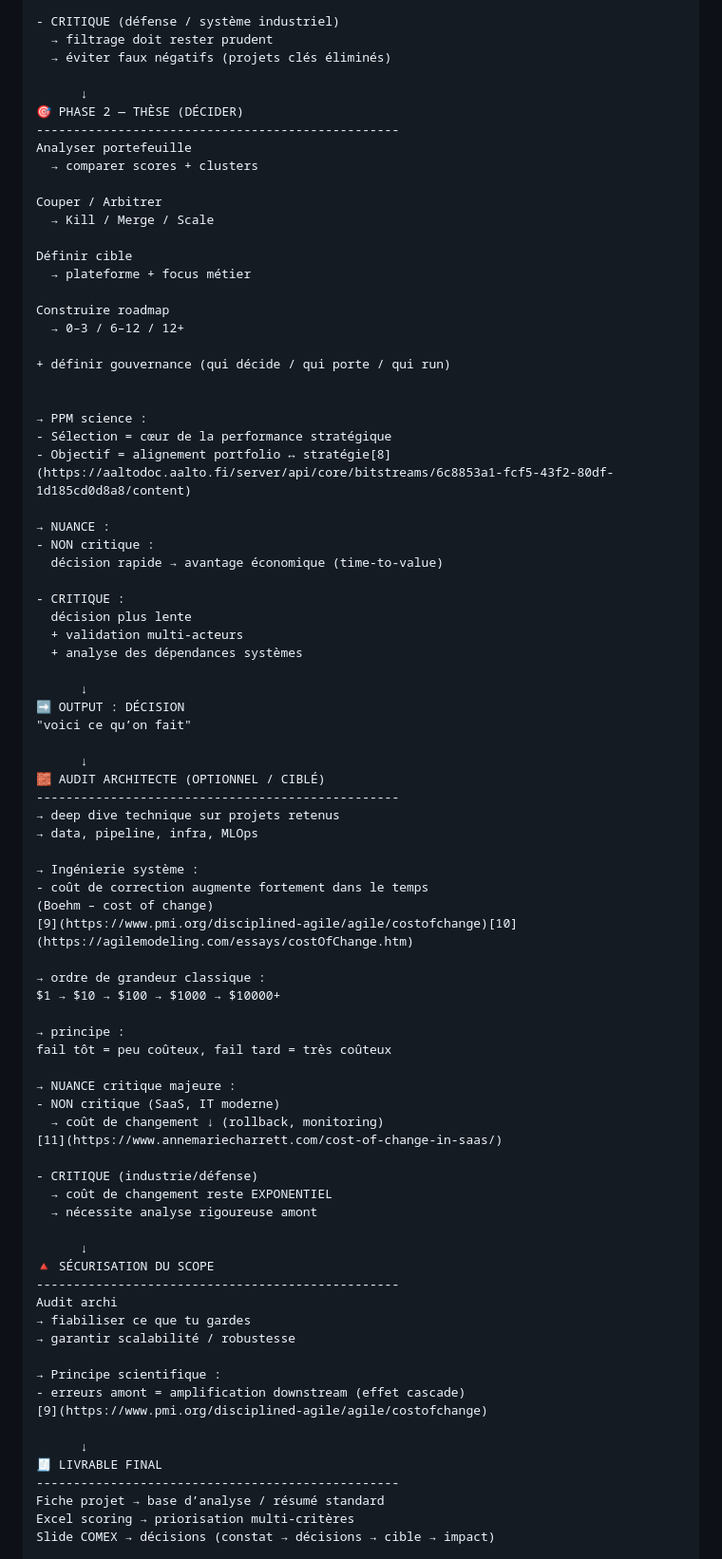
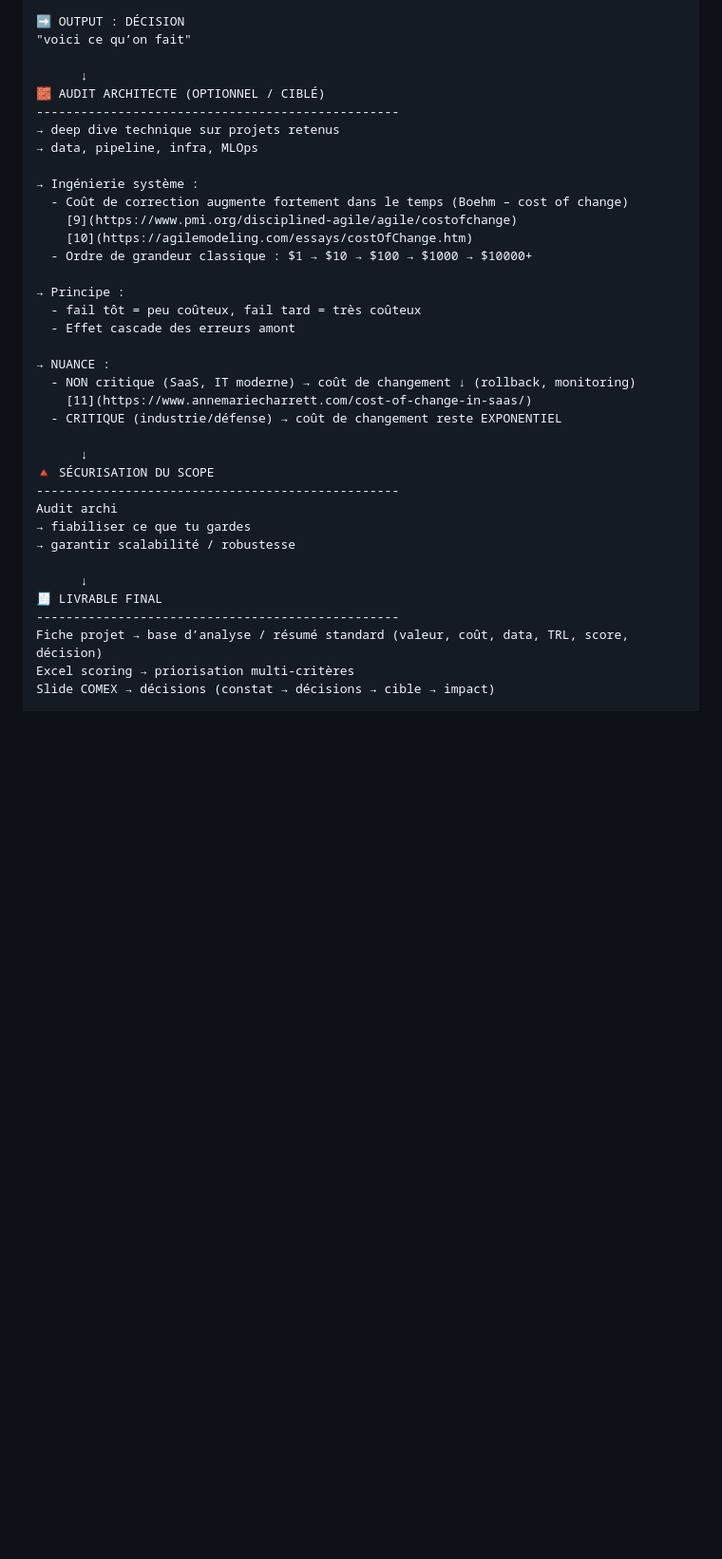
Before and after one commit to fabienfrfr/off-topic, a Markdown page: CERTIF/FRAMEWORK/roadmap.md, the part around one of its changes. Shown at 95% size. Drawn GitHub-style; blank space fills up the shorter version.

```diff
--- a/CERTIF/FRAMEWORK/roadmap.md
+++ b/CERTIF/FRAMEWORK/roadmap.md
@@ -204,40 +155,4 @@ Audit portefeuille
 
-- CRITIQUE (défense / système industriel)
-  → filtrage doit rester prudent
-  → éviter faux négatifs (projets clés éliminés)
-
-      ↓
-🎯 PHASE 2 — THÈSE (DÉCIDER)
--------------------------------------------------
-Analyser portefeuille
-  → comparer scores + clusters
-
-Couper / Arbitrer
-  → Kill / Merge / Scale
-
-Définir cible
-  → plateforme + focus métier
-
-Construire roadmap
-  → 0–3 / 6–12 / 12+
-
-+ définir gouvernance (qui décide / qui porte / qui run)
-
-
-→ PPM science :
-- Sélection = cœur de la performance stratégique
-- Objectif = alignement portfolio ↔ stratégie[8](https://aaltodoc.aalto.fi/server/api/core/bitstreams/6c8853a1-fcf5-43f2-80df-1d185cd0d8a8/content)
-
-→ NUANCE :
-- NON critique :
-  décision rapide → avantage économique (time-to-value)
-
-- CRITIQUE :
-  décision plus lente
-  + validation multi-acteurs
-  + analyse des dépendances systèmes
-
-      ↓
 ➡️ OUTPUT : DÉCISION
 "voici ce qu’on fait"
 
@@ -248,24 +163,19 @@ Construire roadmap
 → data, pipeline, infra, MLOps
 
 → Ingénierie système :
-- coût de correction augmente fortement dans le temps
-(Boehm – cost of change)
-[9](https://www.pmi.org/disciplined-agile/agile/costofchange)[10](https://agilemodeling.com/essays/costOfChange.htm)
+  - Coût de correction augmente fortement dans le temps (Boehm – cost of change)
+    [9](https://www.pmi.org/disciplined-agile/agile/costofchange)
+    [10](https://agilemodeling.com/essays/costOfChange.htm)
+  - Ordre de grandeur classique : $1 → $10 → $100 → $1000 → $10000+
 
-→ ordre de grandeur classique :
-$1 → $10 → $100 → $1000 → $10000+
+→ Principe :
+  - fail tôt = peu coûteux, fail tard = très coûteux
+  - Effet cascade des erreurs amont
 
-→ principe :
-fail tôt = peu coûteux, fail tard = très coûteux
-
-→ NUANCE critique majeure :
-- NON critique (SaaS, IT moderne)
-  → coût de changement ↓ (rollback, monitoring)
-[11](https://www.annemariecharrett.com/cost-of-change-in-saas/)
-
-- CRITIQUE (industrie/défense)
-  → coût de changement reste EXPONENTIEL
-  → nécessite analyse rigoureuse amont
+→ NUANCE :
+  - NON critique (SaaS, IT moderne) → coût de changement ↓ (rollback, monitoring)
+    [11](https://www.annemariecharrett.com/cost-of-change-in-saas/)
+  - CRITIQUE (industrie/défense) → coût de changement reste EXPONENTIEL
 
       ↓
 🔺 SÉCURISATION DU SCOPE
@@ -274,14 +184,10 @@ Audit archi
 → fiabiliser ce que tu gardes
 → garantir scalabilité / robustesse
 
-→ Principe scientifique :
-- erreurs amont = amplification downstream (effet cascade)
-[9](https://www.pmi.org/disciplined-agile/agile/costofchange)
-
       ↓
 🧾 LIVRABLE FINAL
 -------------------------------------------------
-Fiche projet → base d’analyse / résumé standard
+Fiche projet → base d’analyse / résumé standard (valeur, coût, data, TRL, score, décision)
 Excel scoring → priorisation multi-critères
 Slide COMEX → décisions (constat → décisions → cible → impact)
 
```
Also changed, not shown: other parts of CERTIF/FRAMEWORK/roadmap.md (+40 -238 lines).
